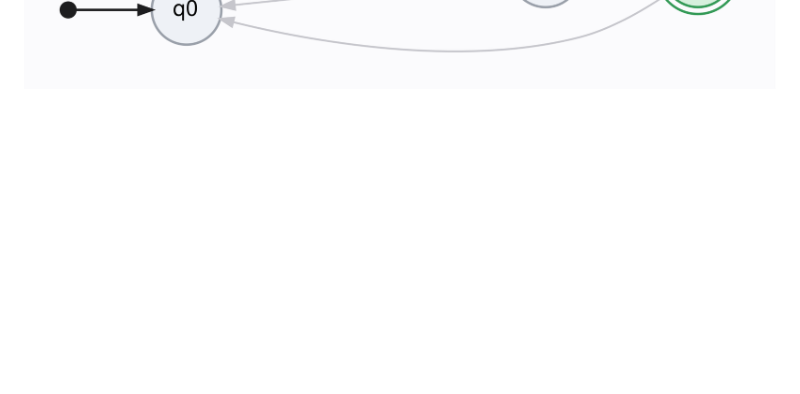
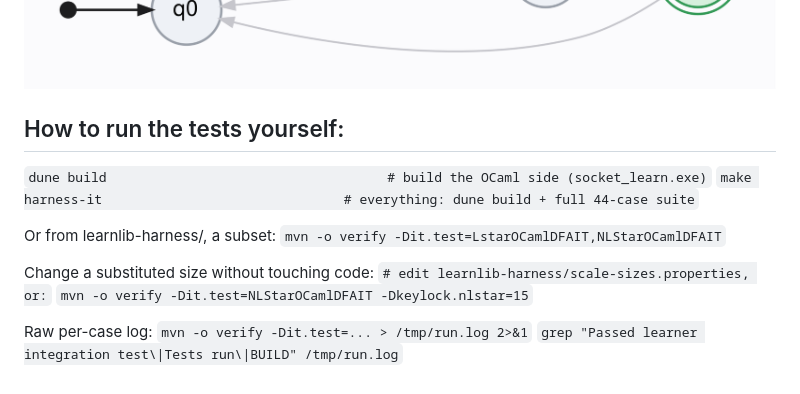
Before and after one commit to wtd-1/lstar-rocq, a Markdown page: README.md, the part around the change. GitHub-like rendering; blank space fills up the shorter version.

```diff
--- a/README.md
+++ b/README.md
@@ -98,3 +98,19 @@ See more [examples](./examples/).
 
 ![suffix DFA](examples/images/suffix_1.png)
 ![suffix NFA](examples/images/suffix_2.png)
+
+## How to run the tests yourself:
+
+`dune build                                    # build the OCaml side (socket_learn.exe)`
+`make harness-it                               # everything: dune build + full 44-case suite`
+
+Or from learnlib-harness/, a subset:
+`mvn -o verify -Dit.test=LstarOCamlDFAIT,NLStarOCamlDFAIT`
+
+Change a substituted size without touching code:
+`# edit learnlib-harness/scale-sizes.properties, or:`
+`mvn -o verify -Dit.test=NLStarOCamlDFAIT -Dkeylock.nlstar=15`
+
+Raw per-case log:
+`mvn -o verify -Dit.test=... > /tmp/run.log 2>&1`
+`grep "Passed learner integration test\|Tests run\|BUILD" /tmp/run.log`
```
